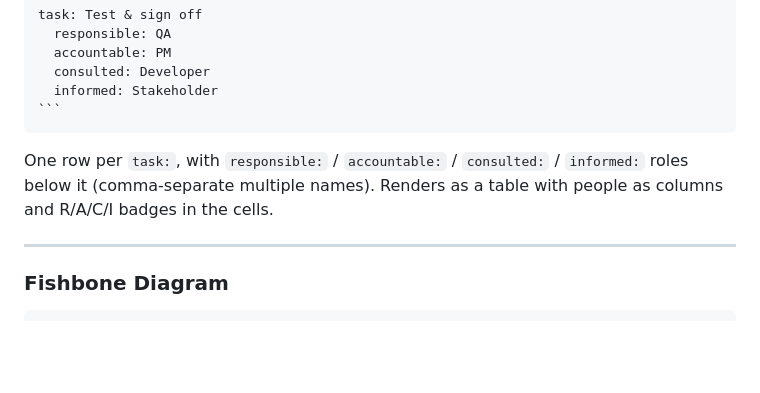
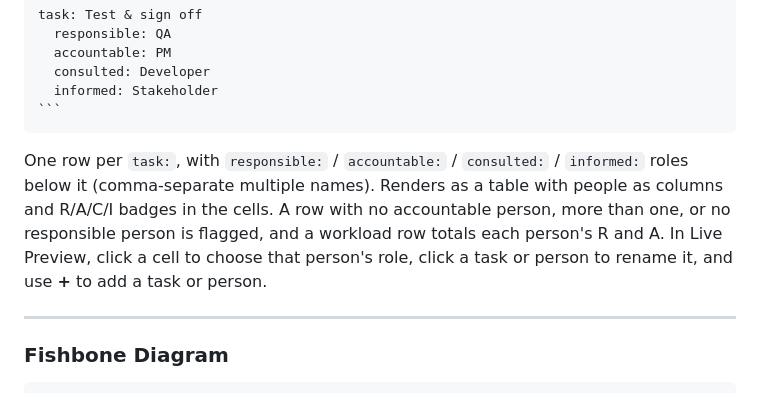
Before and after one commit to smsag/vizardry, a Markdown page: README.md, the part around the change. Drawn GitHub-style; blank space fills up the shorter version.

````diff
--- a/README.md
+++ b/README.md
@@ -1715,7 +1715,7 @@ task: Test & sign off
 ```
 ~~~
 
-One row per `task:`, with `responsible:` / `accountable:` / `consulted:` / `informed:` roles below it (comma-separate multiple names). Renders as a table with people as columns and R/A/C/I badges in the cells.
+One row per `task:`, with `responsible:` / `accountable:` / `consulted:` / `informed:` roles below it (comma-separate multiple names). Renders as a table with people as columns and R/A/C/I badges in the cells. A row with no accountable person, more than one, or no responsible person is flagged, and a workload row totals each person's R and A. In Live Preview, click a cell to choose that person's role, click a task or person to rename it, and use **+** to add a task or person.
 
 ---
 
````
Also changed, not shown: RELEASE_NOTES.md (+44 -0 lines), docs/vizardry-canvas-syntax-reference.md (+4 -0 lines).
